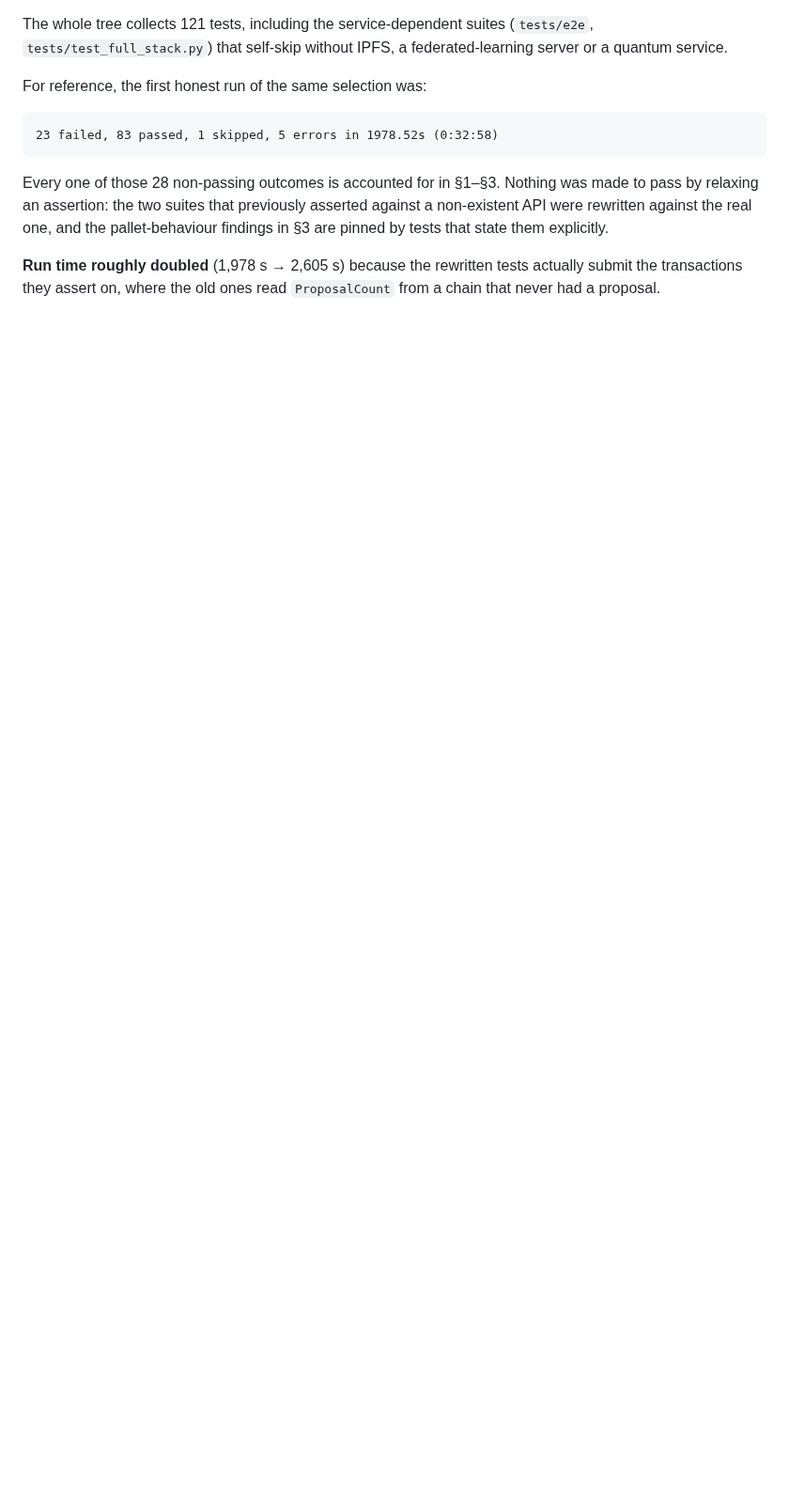
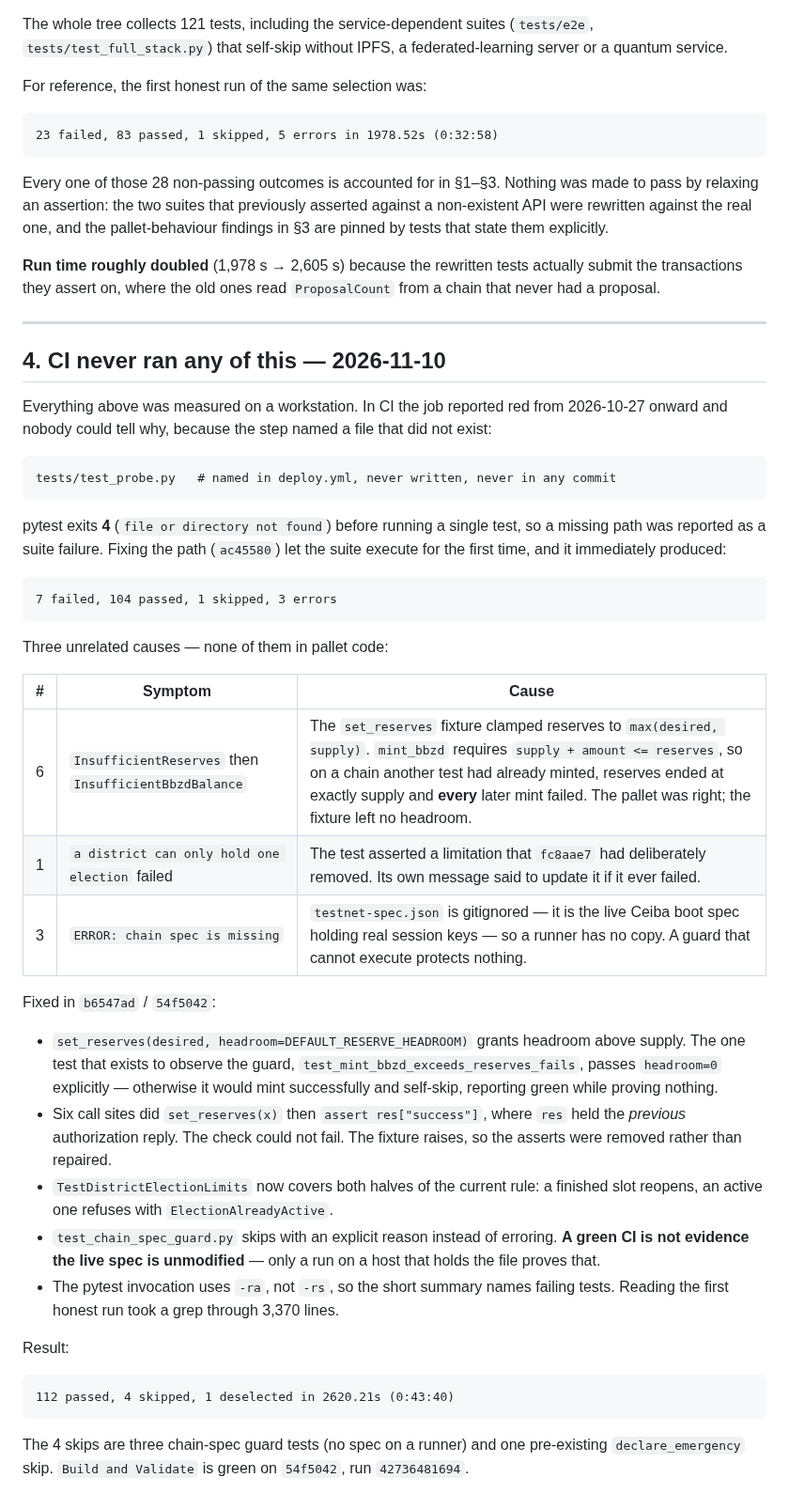
Before and after one commit to BelizeChain/belizechain, a Markdown page: docs/testing/GAP6_PYTHON_SUITE_REPAIR.md, the part around the change. Shown at 94% size. GitHub-like rendering; blank space fills up the shorter version.

Commit message:
docs(testing): record why the Python suite was red for two weeks
GAP6 described a suite repaired on a workstation; it never said whether CI ran
any of it. It did not. The step named tests/test_probe.py, which never existed,
so pytest exited 4 before running a test and the job looked like a failure.

Adds the CI outcome: the 7 failed / 104 passed / 3 errors that appeared once the
path was fixed, the three causes behind them, what changed, and the resulting
112 passed / 4 skipped. Also states plainly that a green CI is not evidence the
live chain spec is unmodified, since the guard skips without the gitignored file.

````diff
--- a/docs/testing/GAP6_PYTHON_SUITE_REPAIR.md
+++ b/docs/testing/GAP6_PYTHON_SUITE_REPAIR.md
@@ -488,3 +488,59 @@ pallet-behaviour findings in §3 are pinned by tests that state them explicitly.
 **Run time roughly doubled** (1,978 s → 2,605 s) because the rewritten tests
 actually submit the transactions they assert on, where the old ones read
 `ProposalCount` from a chain that never had a proposal.
+
+---
+
+## 4. CI never ran any of this — 2026-11-10
+
+Everything above was measured on a workstation. In CI the job reported red from
+2026-10-27 onward and nobody could tell why, because the step named a file that
+did not exist:
+
+```
+tests/test_probe.py   # named in deploy.yml, never written, never in any commit
+```
+
+pytest exits **4** (`file or directory not found`) before running a single test,
+so a missing path was reported as a suite failure. Fixing the path (`ac45580`)
+let the suite execute for the first time, and it immediately produced:
+
+```
+7 failed, 104 passed, 1 skipped, 3 errors
+```
+
+Three unrelated causes — none of them in pallet code:
+
+| # | Symptom | Cause |
+|---|---|---|
+| 6 | `InsufficientReserves` then `InsufficientBbzdBalance` | The `set_reserves` fixture clamped reserves to `max(desired, supply)`. `mint_bbzd` requires `supply + amount <= reserves`, so on a chain another test had already minted, reserves ended at exactly supply and **every** later mint failed. The pallet was right; the fixture left no headroom. |
+| 1 | `a district can only hold one election` failed | The test asserted a limitation that `fc8aae7` had deliberately removed. Its own message said to update it if it ever failed. |
+| 3 | `ERROR: chain spec is missing` | `testnet-spec.json` is gitignored — it is the live Ceiba boot spec holding real session keys — so a runner has no copy. A guard that cannot execute protects nothing. |
+
+Fixed in `b6547ad` / `54f5042`:
+
+- `set_reserves(desired, headroom=DEFAULT_RESERVE_HEADROOM)` grants headroom
+  above supply. The one test that exists to observe the guard,
+  `test_mint_bbzd_exceeds_reserves_fails`, passes `headroom=0` explicitly —
+  otherwise it would mint successfully and self-skip, reporting green while
+  proving nothing.
+- Six call sites did `set_reserves(x)` then `assert res["success"]`, where `res`
+  held the *previous* authorization reply. The check could not fail. The fixture
+  raises, so the asserts were removed rather than repaired.
+- `TestDistrictElectionLimits` now covers both halves of the current rule: a
+  finished slot reopens, an active one refuses with `ElectionAlreadyActive`.
+- `test_chain_spec_guard.py` skips with an explicit reason instead of erroring.
+  **A green CI is not evidence the live spec is unmodified** — only a run on a
+  host that holds the file proves that.
+- The pytest invocation uses `-ra`, not `-rs`, so the short summary names
+  failing tests. Reading the first honest run took a grep through 3,370 lines.
+
+Result:
+
+```
+112 passed, 4 skipped, 1 deselected in 2620.21s (0:43:40)
+```
+
+The 4 skips are three chain-spec guard tests (no spec on a runner) and one
+pre-existing `declare_emergency` skip. `Build and Validate` is green on
+`54f5042`, run `42736481694`.
````
